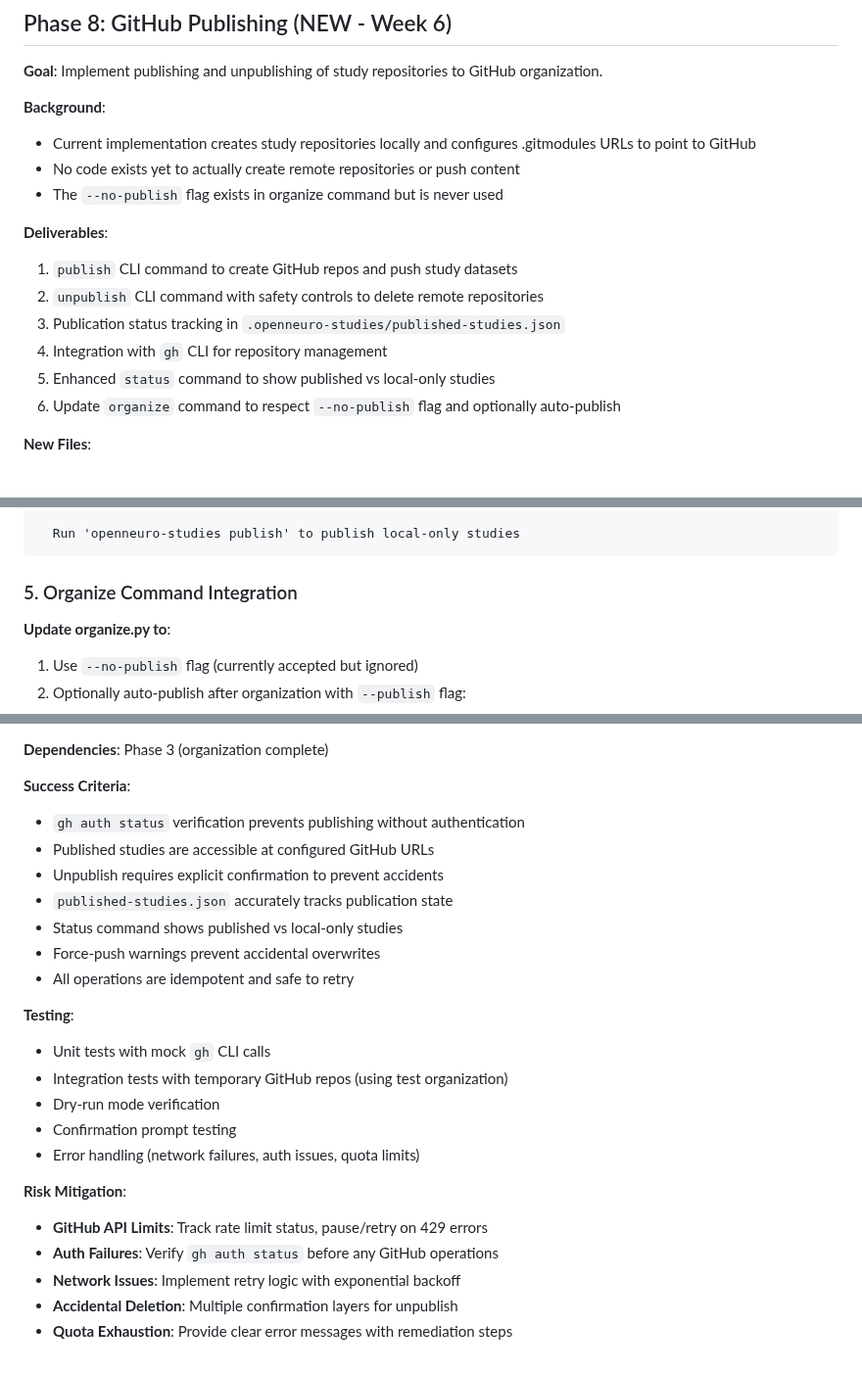
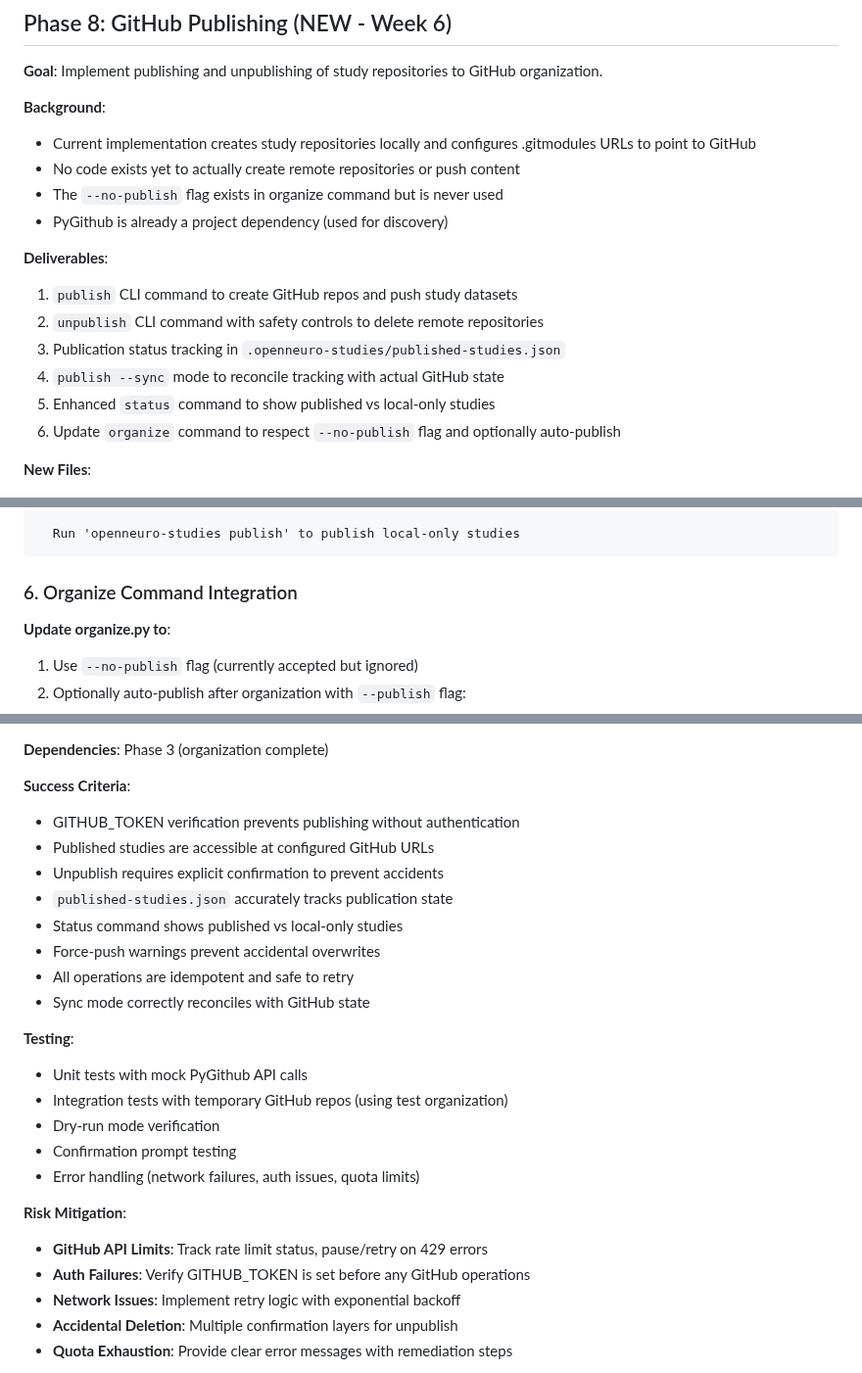
Before and after one commit to OpenNeuroStudies/OpenNeuroStudies, a Markdown page: specs/001-read-file-doc/plan.md, 3 parts joined by grey strips. Shown at 98% size. GitHub-like rendering.

````diff
--- a/specs/001-read-file-doc/plan.md
+++ b/specs/001-read-file-doc/plan.md
@@ -521,12 +521,13 @@ Per Constitution Principle VI (No Silent Failures), all discovered datasets must
 - Current implementation creates study repositories locally and configures .gitmodules URLs to point to GitHub
 - No code exists yet to actually create remote repositories or push content
 - The `--no-publish` flag exists in organize command but is never used
+- PyGithub is already a project dependency (used for discovery)
 
 **Deliverables**:
 1. `publish` CLI command to create GitHub repos and push study datasets
 2. `unpublish` CLI command with safety controls to delete remote repositories
 3. Publication status tracking in `.openneuro-studies/published-studies.json`
-4. Integration with `gh` CLI for repository management
+4. `publish --sync` mode to reconcile tracking with actual GitHub state
 5. Enhanced `status` command to show published vs local-only studies
 6. Update `organize` command to respect `--no-publish` flag and optionally auto-publish
 
@@ -684,7 +728,7 @@ Publication Status:
   Run 'openneuro-studies publish' to publish local-only studies
 ```
 
-### 5. Organize Command Integration
+### 6. Organize Command Integration
 
 **Update organize.py to**:
 1. Use `--no-publish` flag (currently accepted but ignored)
@@ -703,16 +747,17 @@ openneuro-studies organize --no-publish
 **Dependencies**: Phase 3 (organization complete)
 
 **Success Criteria**:
-- `gh auth status` verification prevents publishing without authentication
+- GITHUB_TOKEN verification prevents publishing without authentication
 - Published studies are accessible at configured GitHub URLs
 - Unpublish requires explicit confirmation to prevent accidents
 - `published-studies.json` accurately tracks publication state
 - Status command shows published vs local-only studies
 - Force-push warnings prevent accidental overwrites
 - All operations are idempotent and safe to retry
+- Sync mode correctly reconciles with GitHub state
 
 **Testing**:
-- Unit tests with mock `gh` CLI calls
+- Unit tests with mock PyGithub API calls
 - Integration tests with temporary GitHub repos (using test organization)
 - Dry-run mode verification
 - Confirmation prompt testing
@@ -720,7 +765,7 @@ openneuro-studies organize --no-publish
 
 **Risk Mitigation**:
 - **GitHub API Limits**: Track rate limit status, pause/retry on 429 errors
-- **Auth Failures**: Verify `gh auth status` before any GitHub operations
+- **Auth Failures**: Verify GITHUB_TOKEN is set before any GitHub operations
 - **Network Issues**: Implement retry logic with exponential backoff
 - **Accidental Deletion**: Multiple confirmation layers for unpublish
 - **Quota Exhaustion**: Provide clear error messages with remediation steps
````
Also changed, not shown: other parts of specs/001-read-file-doc/plan.md (+86 -37 lines), specs/001-read-file-doc/spec.md (+5 -4 lines).
